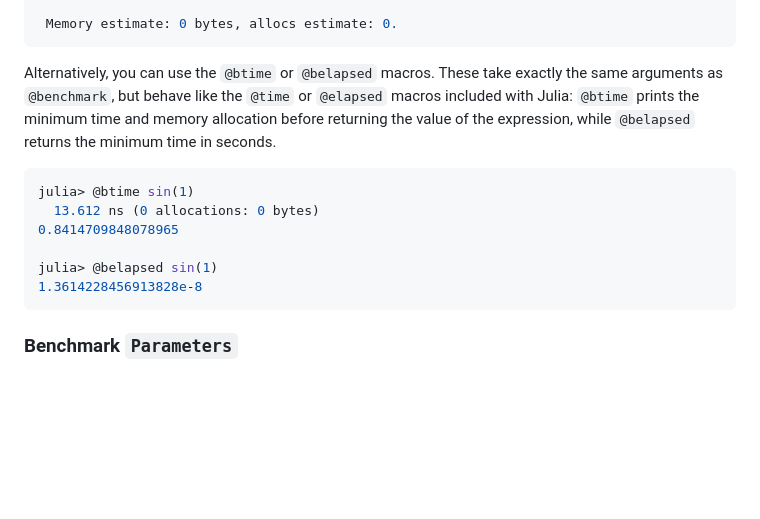
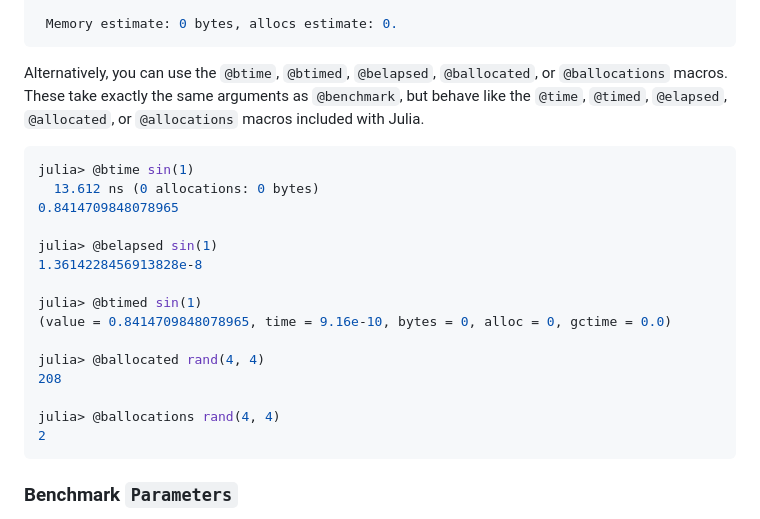
Before and after one commit to JuliaCI/BenchmarkTools.jl, a Markdown page: docs/src/manual.md, the part around the change. GitHub-like rendering; blank space fills up the shorter version.

Commit message:
Add docs for them in docs/src/manual.md

````diff
--- a/docs/src/manual.md
+++ b/docs/src/manual.md
@@ -57,12 +57,11 @@ BenchmarkTools.Trial: 10000 samples with 1000 evaluations.
  Memory estimate: 0 bytes, allocs estimate: 0.
 ```
 
-Alternatively, you can use the `@btime` or `@belapsed` macros.
-These take exactly the same arguments as `@benchmark`, but
-behave like the `@time` or `@elapsed` macros included with
-Julia: `@btime` prints the minimum time and memory allocation
-before returning the value of the expression, while `@belapsed`
-returns the minimum time in seconds.
+Alternatively, you can use the `@btime`, `@btimed`,
+`@belapsed`, `@ballocated`, or `@ballocations` macros. These
+take exactly the same arguments as `@benchmark`, but behave
+like the `@time`, `@timed`, `@elapsed`, `@allocated`, or
+`@allocations` macros included with Julia.
 
 ```julia
 julia> @btime sin(1)
@@ -71,6 +70,15 @@ julia> @btime sin(1)
 
 julia> @belapsed sin(1)
 1.3614228456913828e-8
+
+julia> @btimed sin(1)
+(value = 0.8414709848078965, time = 9.16e-10, bytes = 0, alloc = 0, gctime = 0.0)
+
+julia> @ballocated rand(4, 4)
+208
+
+julia> @ballocations rand(4, 4)
+2
 ```
 
 ### Benchmark `Parameters`
````
